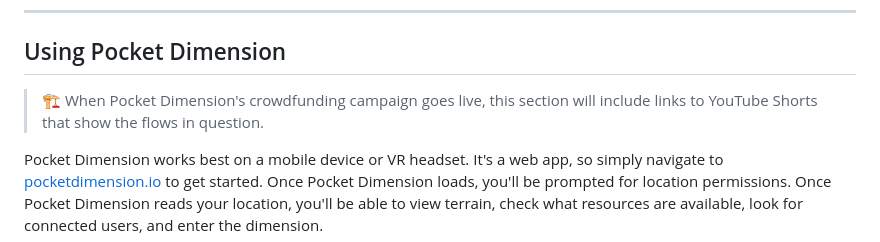
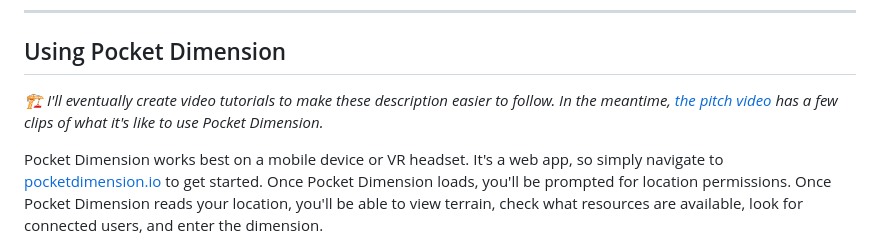
Before and after one commit to ScryVR/pocketdimension-docs, a Markdown page: docs/documentation_src.md, the part around the change. GitHub-like rendering.

Commit message:
Temporarily give up on video tutorials

```diff
--- a/docs/documentation_src.md
+++ b/docs/documentation_src.md
@@ -10,7 +10,7 @@ _**NOTE:** At the time of writing, Pocket Dimension is still a work in progress.
 
 ## Using Pocket Dimension
 
-> 🏗️ When Pocket Dimension's crowdfunding campaign goes live, this section will include links to YouTube Shorts that show the flows in question.
+_🏗️ I'll eventually create video tutorials to make these description easier to follow. In the meantime, [the pitch video](https://youtu.be/Ol2s9Ntewts) has a few clips of what it's like to use Pocket Dimension._
 
 Pocket Dimension works best on a mobile device or VR headset. It's a web app, so simply navigate to [pocketdimension.io](https://pocketdimension.io) to get started. Once Pocket Dimension loads, you'll be prompted for location permissions. Once Pocket Dimension reads your location, you'll be able to view terrain, check what resources are available, look for connected users, and enter the dimension.
 
```
